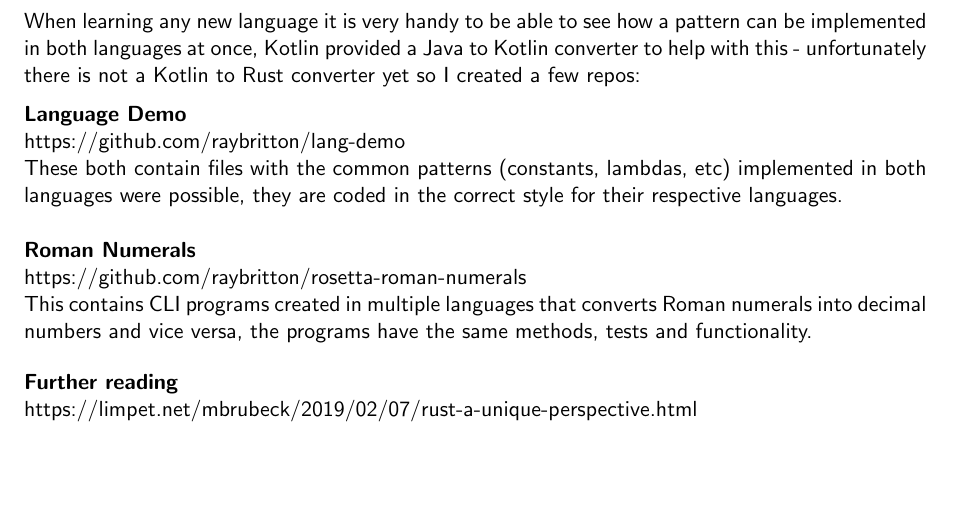
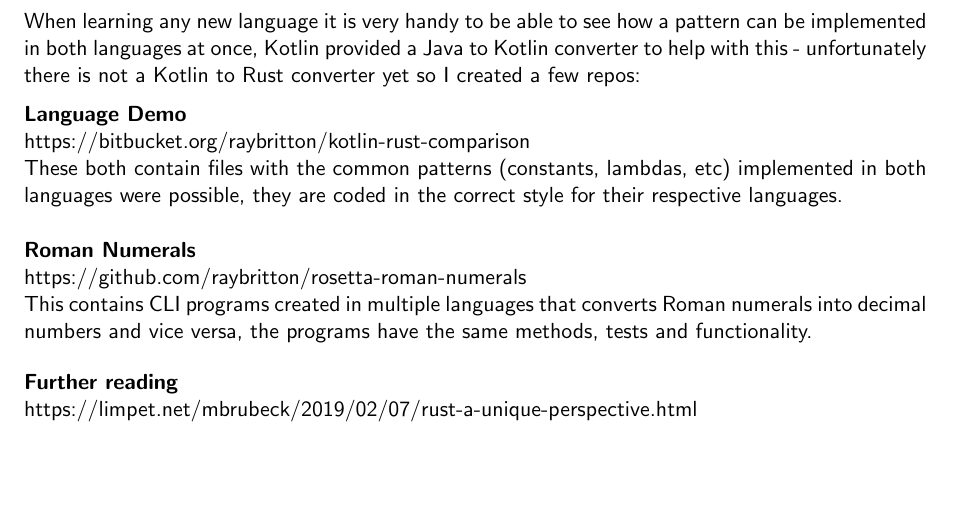
Before and after one commit to emmabritton/kotlin-rust-guide, a LaTeX document (rust guide.tex): part of page 28 of 28, cut so that both start at the same text. Compiled offline with pdfLaTeX.

Commit message:
Update lang demo link

```diff
--- a/rust guide.tex
+++ b/rust guide.tex
@@ -1171,7 +1171,7 @@
 \newline
 \textbf{Language Demo}
 \newline
-https://github.com/raybritton/lang-demo
+https://bitbucket.org/raybritton/kotlin-rust-comparison
 \newline
 These both contain files with the common patterns (constants, lambdas, etc) implemented in both languages were possible, they are coded in the correct style for their respective languages.
 \newline
```
